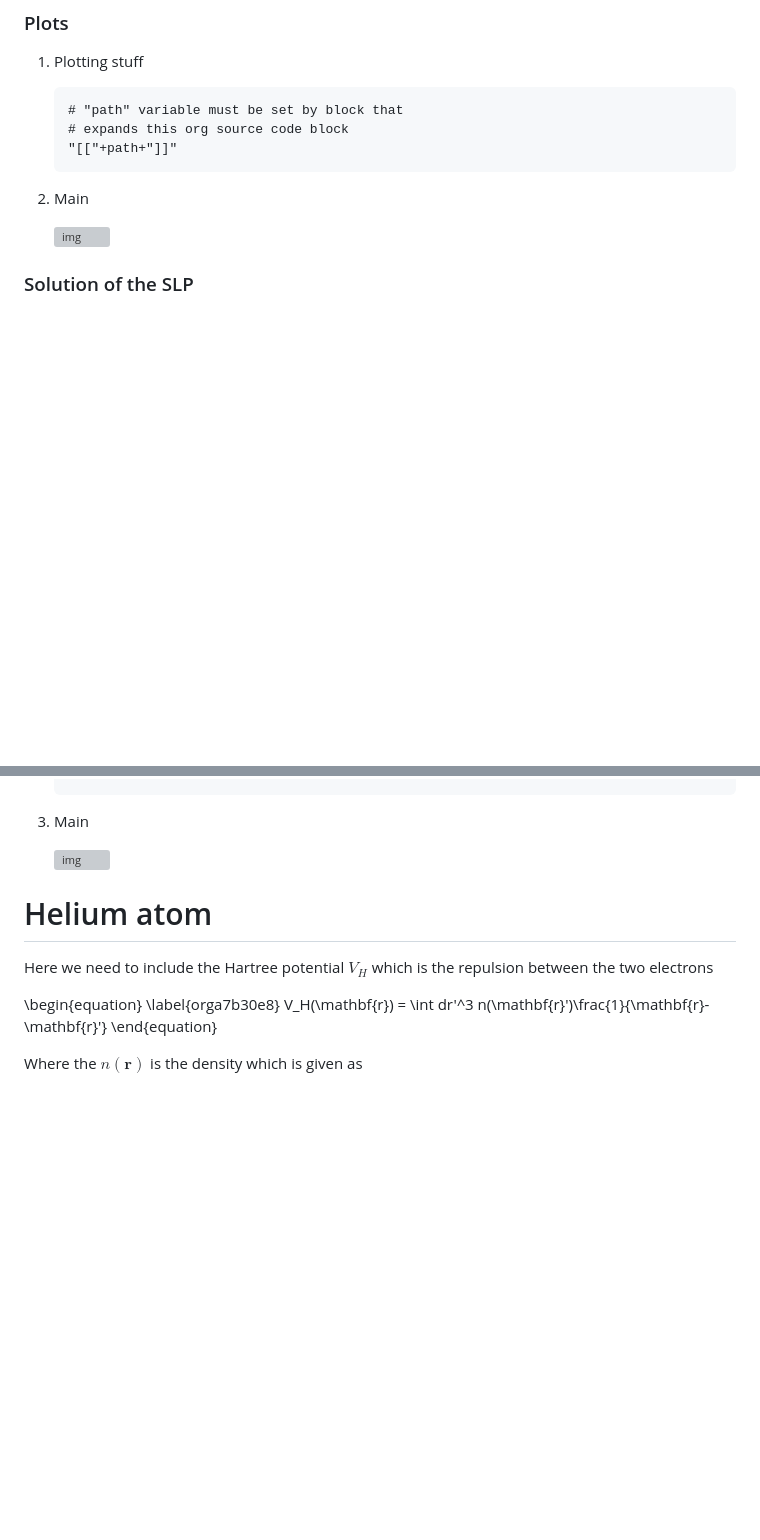
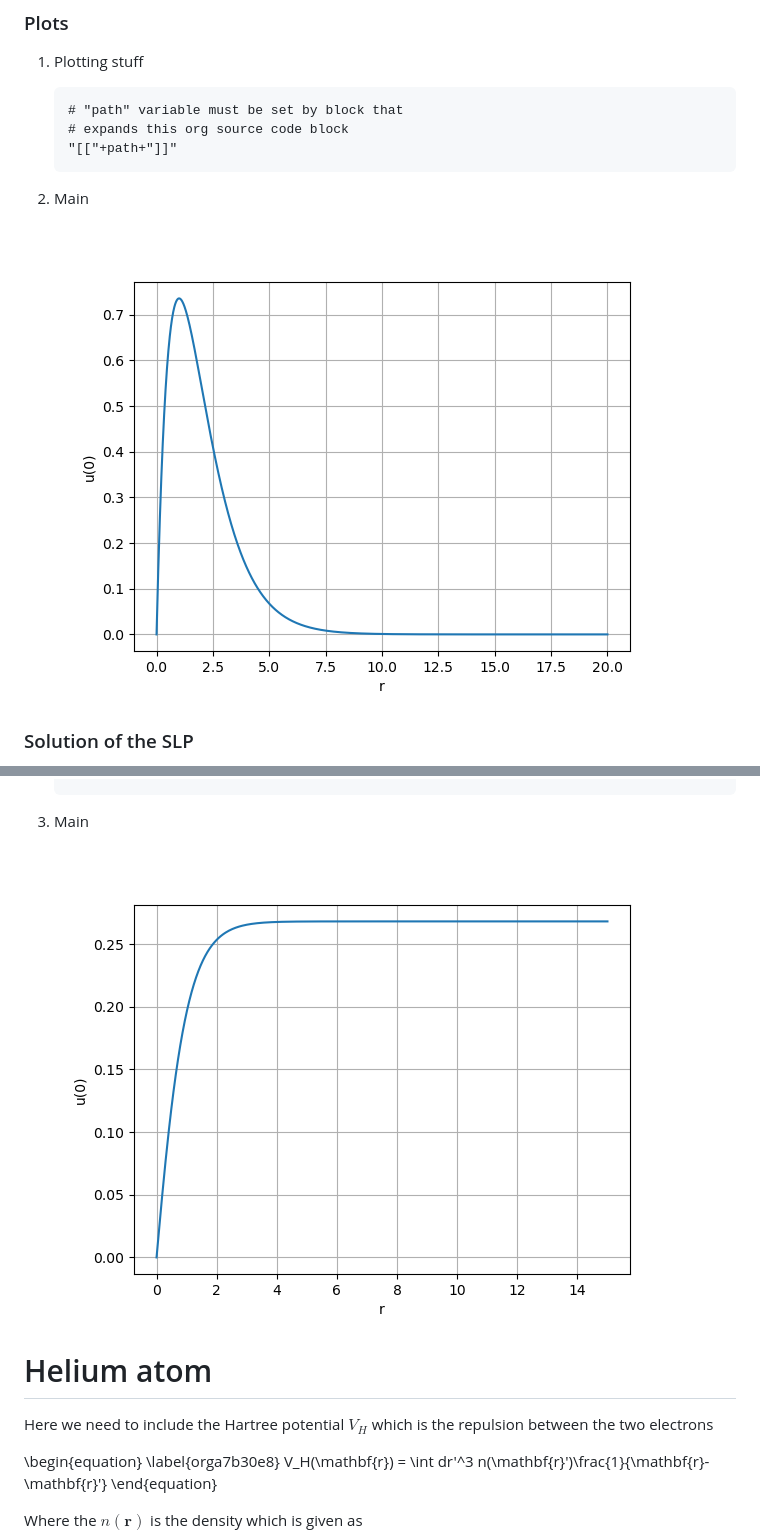
Before and after one commit to v1j4y/gscf, a Markdown page: gscf.md, 2 parts joined by grey strips. GitHub-like rendering; blank space fills up the shorter version; grey boxes are pictures that could not be loaded.

Commit message:
Update figure links.

```diff
--- a/gscf.md
+++ b/gscf.md
@@ -259,7 +259,7 @@ respect to the Hydrogen atom.
 
 2.  Main
 
-    ![img](/home/chilkuri/Documents/codes/python/gscf/Fig-1.png)
+    ![img](Figs/Fig-1.png)
 
 
 <a id="org08553eb"></a>
@@ -294,7 +294,7 @@ routine from `scipy`.
 
 3.  Main
 
-    ![img](/home/chilkuri/Documents/codes/python/gscf/Figs/Fig-1.png)
+    ![img](Figs/Fig-2.png)
 
 
 <a id="orgdc2b070"></a>
```
Also changed, not shown: other parts of gscf.md (+2 -0 lines).
